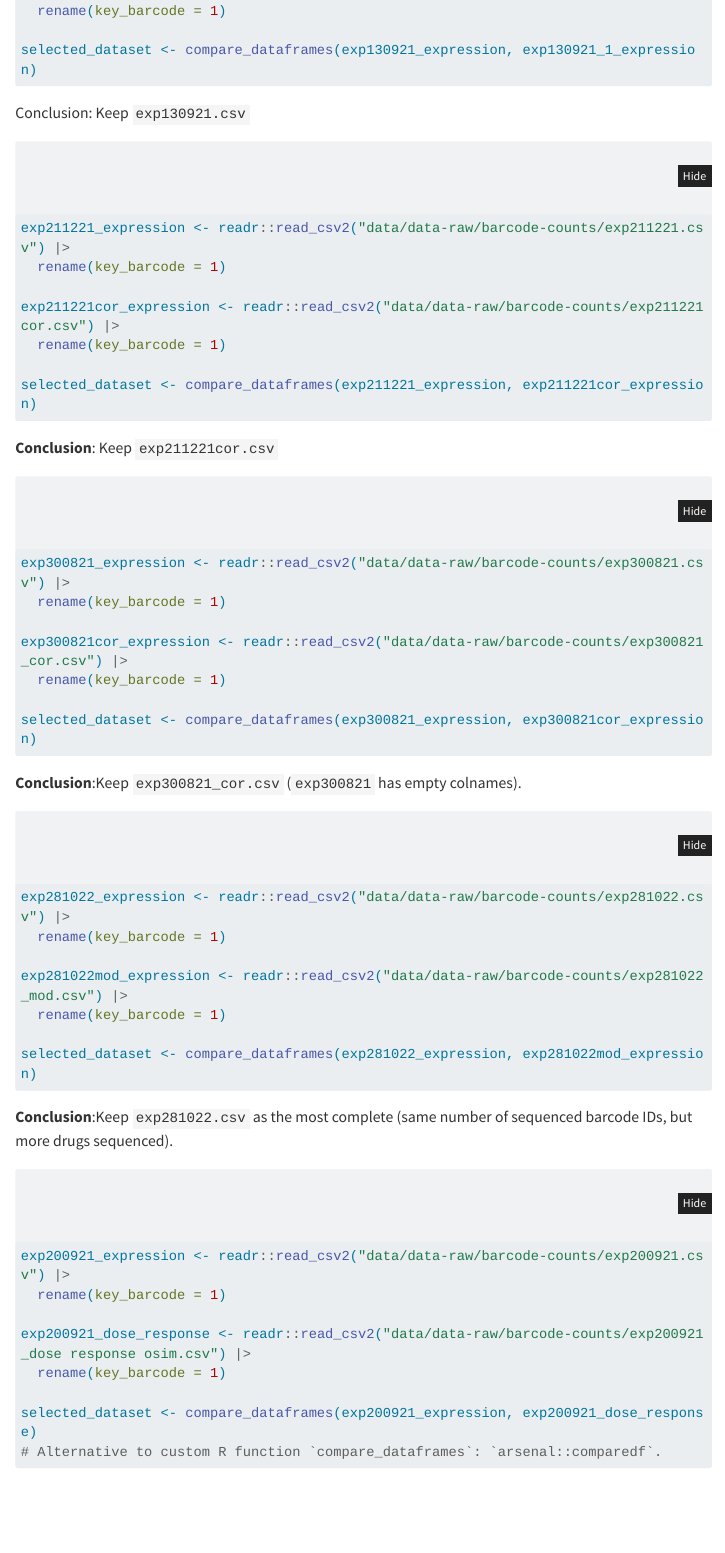
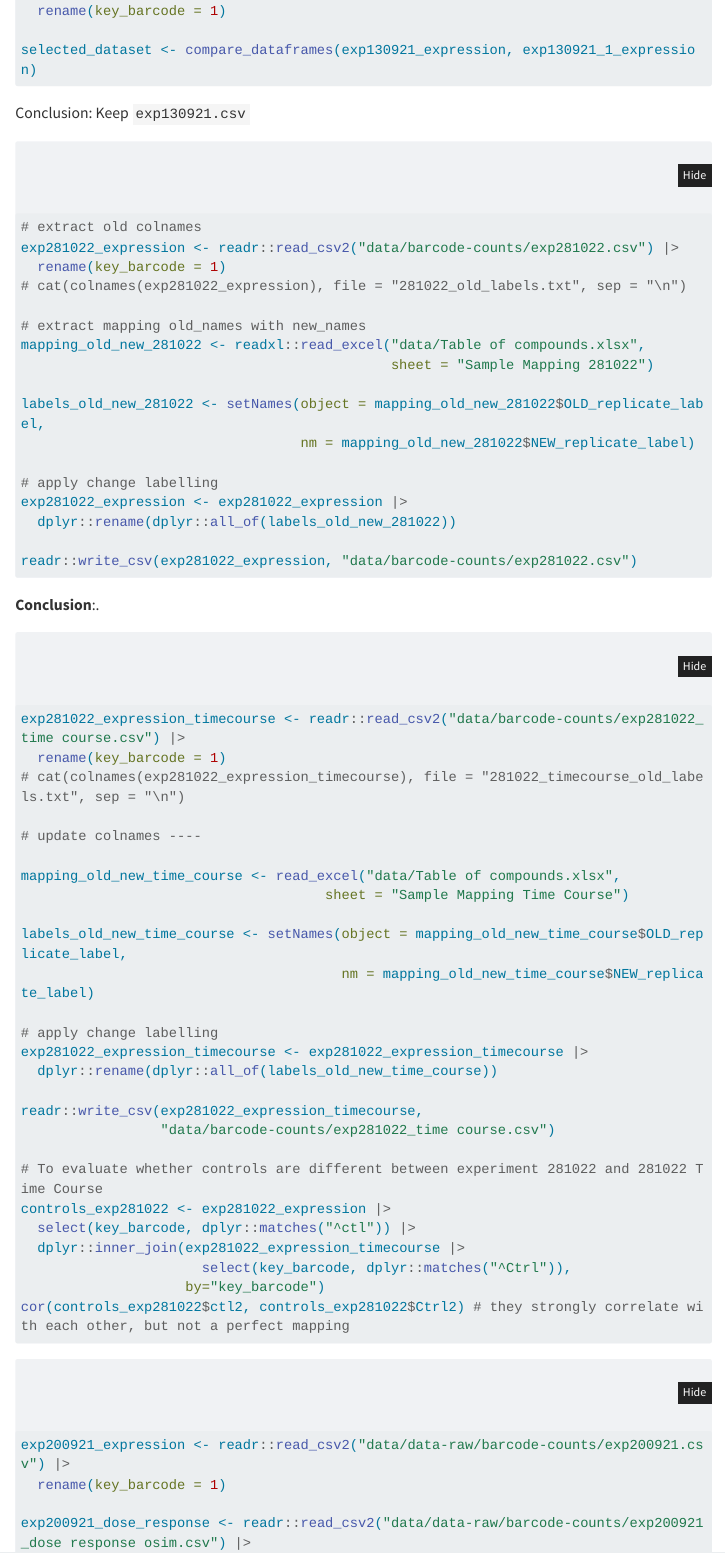
Before and after one commit to VeraPancaldiLab/DNABarcode-DrugFingerprint, a Quarto document (DRB_analyses.qmd): the page in a window 1100 px wide, from 2000 px down before the commit and from 1970 px down after it, so that both start at the same text. Rendered offline with R 4.5, knitr and Pandoc in place of Quarto, with nearby package versions; some code elsewhere in the file could not run offline; menus at the side of the page are left out; long lines of code are wrapped.

Commit message:
update with time course experiences

````diff
--- a/DRB_analyses.qmd
+++ b/DRB_analyses.qmd
@@ -40,8 +40,8 @@ format:
   # pdf:
   #   colourlinks: true
   #   cite-method: biblatex
-  docx:
-    toc-title: Contents
+  # docx:
+  #   toc-title: Contents
 editor: source
 ---
 
@@ -120,51 +120,97 @@ selected_dataset <- compare_dataframes(exp130921_expression, exp130921_1_express
 
 [Conclusion: Keep `exp130921.csv`]{fg="red"}
 
-```{r}
-#| label: select-expression-2
-#| eval: false
+<!-- ```{r} -->
+<!-- #| label: select-expression-2 -->
+<!-- #| eval: false -->
 
-exp211221_expression <- readr::read_csv2("data/data-raw/barcode-counts/exp211221.csv") |>
-  rename(key_barcode = 1)
+<!-- exp211221_expression <- readr::read_csv2("data/data-raw/barcode-counts/exp211221.csv") |> -->
+<!--   rename(key_barcode = 1) -->
 
-exp211221cor_expression <- readr::read_csv2("data/data-raw/barcode-counts/exp211221cor.csv") |>
-  rename(key_barcode = 1)
+<!-- exp211221cor_expression <- readr::read_csv2("data/data-raw/barcode-counts/exp211221cor.csv") |> -->
+<!--   rename(key_barcode = 1) -->
 
-selected_dataset <- compare_dataframes(exp211221_expression, exp211221cor_expression)
-```
+<!-- selected_dataset <- compare_dataframes(exp211221_expression, exp211221cor_expression) -->
+<!-- ``` -->
 
-[**Conclusion**: Keep `exp211221cor.csv`]{fg="red"}
+<!-- [**Conclusion**: Keep `exp211221cor.csv`]{fg="red"} -->
 
-```{r}
-#| label: select-expression-3
-#| eval: false
+<!-- ```{r} -->
+<!-- #| label: select-expression-3 -->
+<!-- #| eval: false -->
 
-exp300821_expression <- readr::read_csv2("data/data-raw/barcode-counts/exp300821.csv") |>
-  rename(key_barcode = 1)
+<!-- exp300821_expression <- readr::read_csv2("data/data-raw/barcode-counts/exp300821.csv") |> -->
+<!--   rename(key_barcode = 1) -->
 
-exp300821cor_expression <- readr::read_csv2("data/data-raw/barcode-counts/exp300821_cor.csv") |>
-  rename(key_barcode = 1)
+<!-- exp300821cor_expression <- readr::read_csv2("data/data-raw/barcode-counts/exp300821_cor.csv") |> -->
+<!--   rename(key_barcode = 1) -->
 
-selected_dataset <- compare_dataframes(exp300821_expression, exp300821cor_expression)
-```
+<!-- selected_dataset <- compare_dataframes(exp300821_expression, exp300821cor_expression) -->
+<!-- ``` -->
 
-[**Conclusion**:Keep `exp300821_cor.csv` (`exp300821` has empty colnames).]{fg="red"}
+<!-- [**Conclusion**:Keep `exp300821_cor.csv` (`exp300821` has empty colnames).]{fg="red"} -->
 
 
 ```{r}
-#| label: select-expression-4
+#| label: select-expression-281022
 #| eval: false
+#| echo: true
 
-exp281022_expression <- readr::read_csv2("data/data-raw/barcode-counts/exp281022.csv") |>
+# extract old colnames
+exp281022_expression <- readr::read_csv2("data/barcode-counts/exp281022.csv") |>
   rename(key_barcode = 1)
+# cat(colnames(exp281022_expression), file = "281022_old_labels.txt", sep = "\n")
 
-exp281022mod_expression <- readr::read_csv2("data/data-raw/barcode-counts/exp281022_mod.csv") |>
-  rename(key_barcode = 1)
+# extract mapping old_names with new_names
+mapping_old_new_281022 <- readxl::read_excel("data/Table of compounds.xlsx",
+                                             sheet = "Sample Mapping 281022")
 
-selected_dataset <- compare_dataframes(exp281022_expression, exp281022mod_expression)
+labels_old_new_281022 <- setNames(object = mapping_old_new_281022$OLD_replicate_label,
+                                  nm = mapping_old_new_281022$NEW_replicate_label)
+
+# apply change labelling
+exp281022_expression <- exp281022_expression |>
+  dplyr::rename(dplyr::all_of(labels_old_new_281022))
+
+readr::write_csv(exp281022_expression, "data/barcode-counts/exp281022.csv")
 ```
 
-[**Conclusion**:Keep `exp281022.csv` as the most complete (same number of sequenced barcode IDs, but more drugs sequenced)]{fg="red"}.
+[**Conclusion**: ]{fg="red"}.
+
+```{r}
+#| label: select-expression-281022-time-course
+#| eval: false
+#| echo: true
+
+
+exp281022_expression_timecourse <- readr::read_csv2("data/barcode-counts/exp281022_time course.csv") |>
+  rename(key_barcode = 1)
+# cat(colnames(exp281022_expression_timecourse), file = "281022_timecourse_old_labels.txt", sep = "\n")
+
+# update colnames ----
+
+mapping_old_new_time_course <- read_excel("data/Table of compounds.xlsx",
+                                     sheet = "Sample Mapping Time Course")
+
+labels_old_new_time_course <- setNames(object = mapping_old_new_time_course$OLD_replicate_label,
+                                       nm = mapping_old_new_time_course$NEW_replicate_label)
+
+# apply change labelling
+exp281022_expression_timecourse <- exp281022_expression_timecourse |>
+  dplyr::rename(dplyr::all_of(labels_old_new_time_course))
+
+readr::write_csv(exp281022_expression_timecourse,
+                 "data/barcode-counts/exp281022_time course.csv")
+
+# To evaluate whether controls are different between experiment 281022 and 281022 Time Course
+controls_exp281022 <- exp281022_expression |>
+  select(key_barcode, dplyr::matches("^ctl")) |>
+  dplyr::inner_join(exp281022_expression_timecourse |>
+                      select(key_barcode, dplyr::matches("^Ctrl")),
+                    by="key_barcode")
+cor(controls_exp281022$ctl2, controls_exp281022$Ctrl2) # they strongly correlate with each other, but not a perfect mapping
+
+```
 
 ```{r}
 #| label: select-expression-5
````
Also changed, not shown: data/Table of compounds.xlsx (added), data/data-raw/Table of compounds_030622.xlsx (deleted), data/phenotype/old_pheno_data.csv (renamed from data/data-derived/pheno_data.csv), DRB_analyses.qmd (61 more changed lines), 7 other files.
